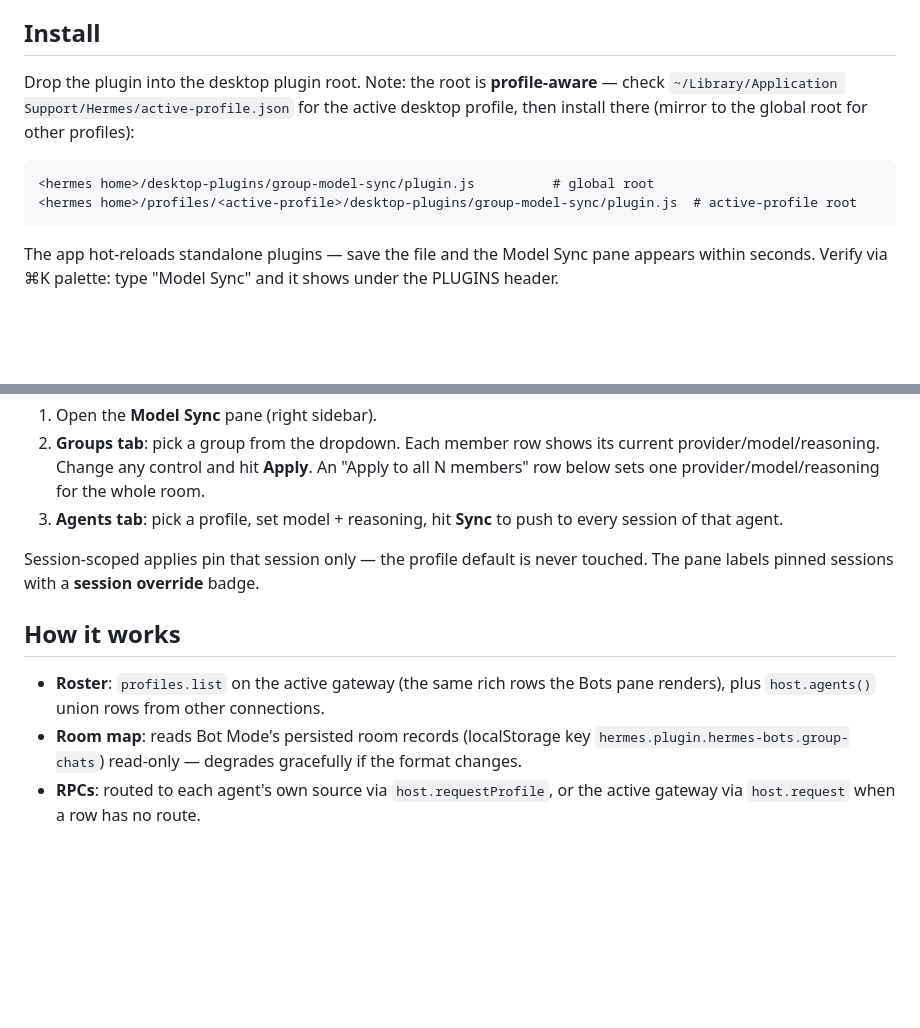
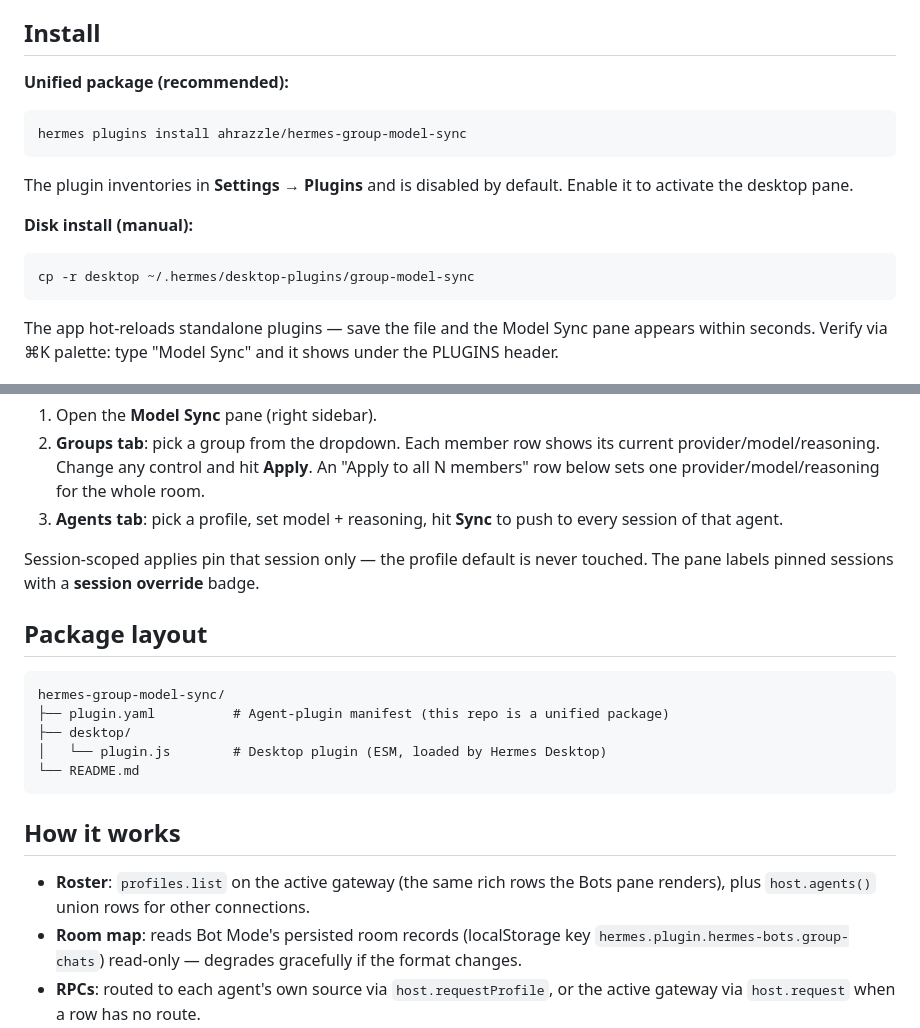
Before and after one commit to ahrazzle/hermes-group-model-sync, a Markdown page: README.md, 2 parts joined by grey strips. Rendered like a GitHub page; blank space fills up the shorter version.

Commit message:
Update README — add unified package layout, install via hermes plugins install

````diff
--- a/README.md
+++ b/README.md
@@ -23,13 +23,16 @@ This plugin fills both gaps with the app's own RPC contract (`config.set --sessi
 
 ## Install
 
-Drop the plugin into the desktop plugin root. Note: the root is **profile-aware** — check `~/Library/Application Support/Hermes/active-profile.json` for the active desktop profile, then install there (mirror to the global root for other profiles):
+**Unified package (recommended):**
+```
+hermes plugins install ahrazzle/hermes-group-model-sync
+```
+The plugin inventories in **Settings → Plugins** and is disabled by default. Enable it to activate the desktop pane.
 
+**Disk install (manual):**
 ```
-<hermes home>/desktop-plugins/group-model-sync/plugin.js          # global root
-<hermes home>/profiles/<active-profile>/desktop-plugins/group-model-sync/plugin.js  # active-profile root
+cp -r desktop ~/.hermes/desktop-plugins/group-model-sync
 ```
-
 The app hot-reloads standalone plugins — save the file and the Model Sync pane appears within seconds. Verify via ⌘K palette: type "Model Sync" and it shows under the PLUGINS header.
 
 ## Usage
@@ -40,9 +43,19 @@ The app hot-reloads standalone plugins — save the file and the Model Sync pane
 
 Session-scoped applies pin that session only — the profile default is never touched. The pane labels pinned sessions with a **session override** badge.
 
+## Package layout
+
+```
+hermes-group-model-sync/
+├── plugin.yaml          # Agent-plugin manifest (this repo is a unified package)
+├── desktop/
+│   └── plugin.js        # Desktop plugin (ESM, loaded by Hermes Desktop)
+└── README.md
+```
+
 ## How it works
 
-- **Roster**: `profiles.list` on the active gateway (the same rich rows the Bots pane renders), plus `host.agents()` union rows from other connections.
+- **Roster**: `profiles.list` on the active gateway (the same rich rows the Bots pane renders), plus `host.agents()` union rows for other connections.
 - **Room map**: reads Bot Mode's persisted room records (localStorage key `hermes.plugin.hermes-bots.group-chats`) read-only — degrades gracefully if the format changes.
 - **RPCs**: routed to each agent's own source via `host.requestProfile`, or the active gateway via `host.request` when a row has no route.
 - **Write**: `config.set {session_id, key:'model', value:'<model> --provider <provider> --session'}` and `config.set {session_id, key:'reasoning', value:'<level>'}` — session-scoped, never global.
````
